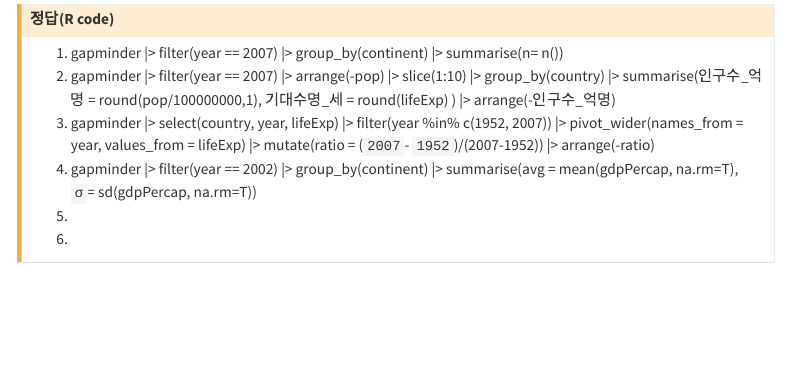
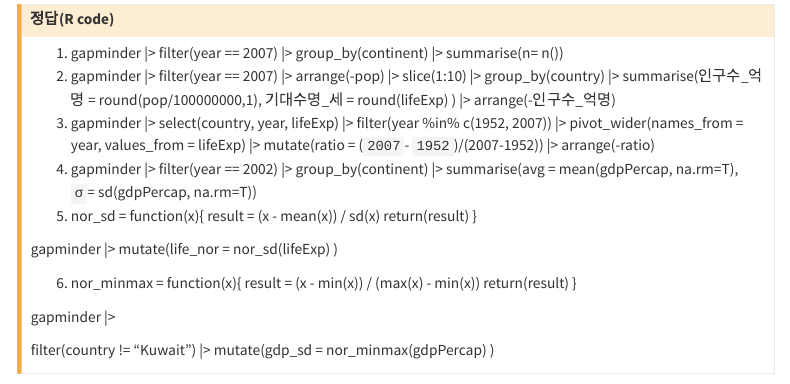
Before and after one commit to waterfirst/Data_visualization, a Quarto document (index.qmd): the page in a window 1100 px wide, from 12700 px down. Rendered offline with R 4.5, knitr and Pandoc in place of Quarto, with nearby package versions; menus at the side of the page are left out.

Commit message:
rev2 day1

```diff
--- a/index.qmd
+++ b/index.qmd
@@ -475,5 +475,21 @@ nor_sd = function(x){
 3.  gapminder \|\> select(country, year, lifeExp) \|\> filter(year %in% c(1952, 2007)) \|\> pivot_wider(names_from = year, values_from = lifeExp) \|\> mutate(ratio = (`2007`- `1952`)/(2007-1952)) \|\> arrange(-ratio)
 4.  gapminder \|\> filter(year == 2002) \|\> group_by(continent) \|\> summarise(avg = mean(gdpPercap, na.rm=T), `σ`= sd(gdpPercap, na.rm=T))
 5.
+nor_sd = function(x){
+  result = (x - mean(x)) / sd(x)
+  return(result)
+}
+
+gapminder |> mutate(life_nor = nor_sd(lifeExp) )
+
 6.
+nor_minmax = function(x){
+  result = (x - min(x)) / (max(x) - min(x))
+  return(result)
+}
+
+gapminder |>
+
+  filter(country != "Kuwait") |>
+  mutate(gdp_sd = nor_minmax(gdpPercap) )
 :::
```
Also changed, not shown: r_class1.qmd (+16 -0 lines), index.html.
